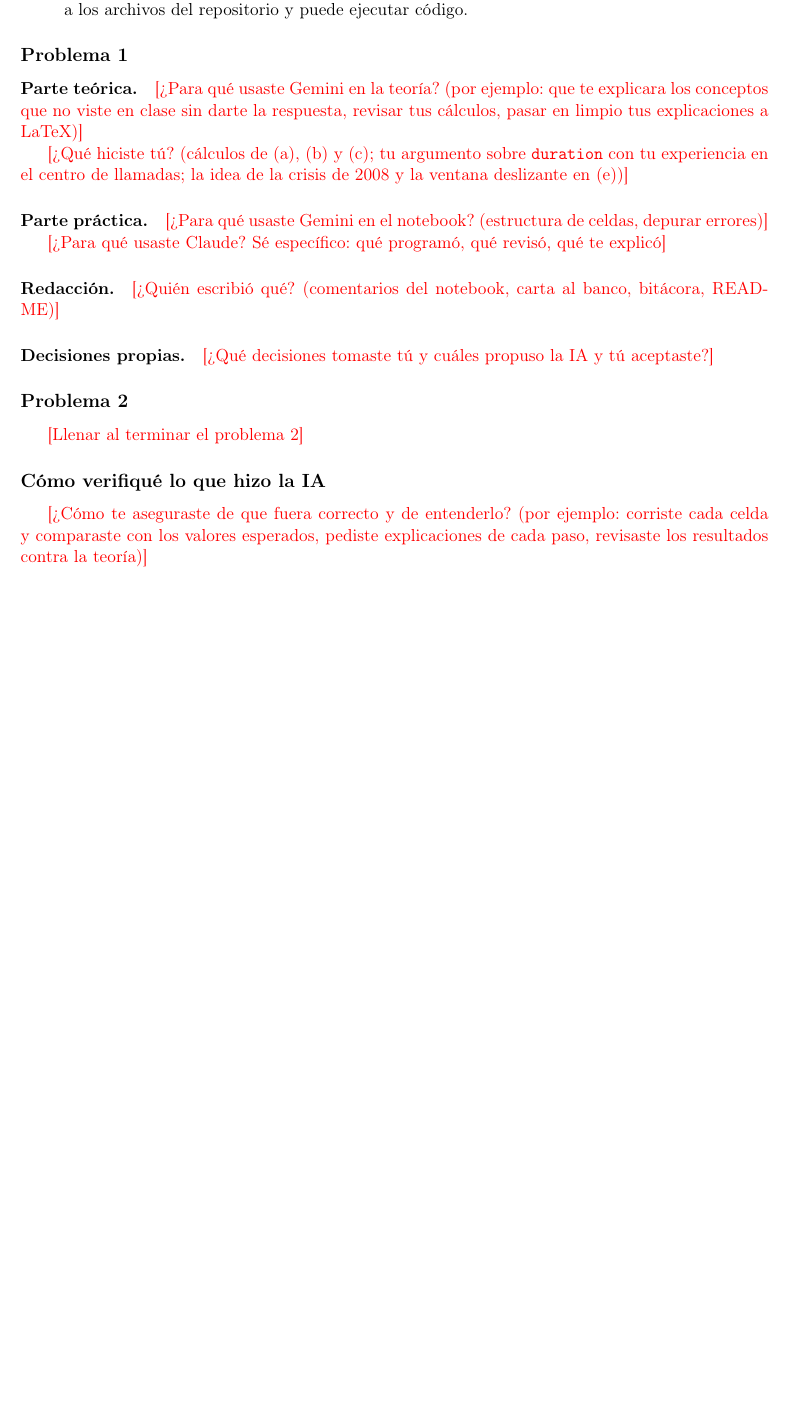
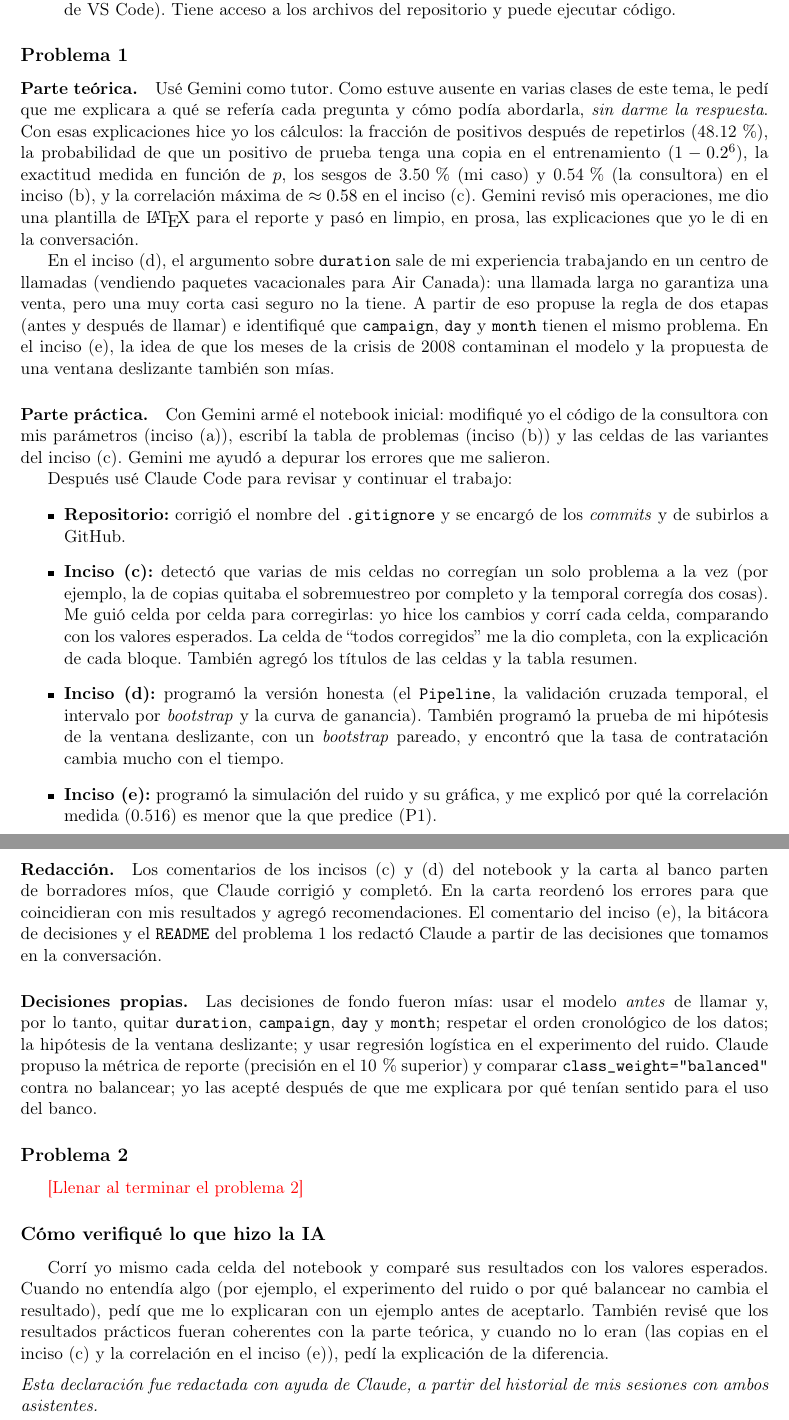
Before and after one commit to OwenSolis03/examen-intermedio, a LaTeX document (reporte.tex): part of page 10 of 10 before the commit and two parts of pages 10 and 11 of 11 after it, the two joined at a grey line, cut so that both start at the same text, the shorter picture padded with empty space. Compiled offline with pdfLaTeX.

Commit message:
Reporte: declaración de uso de IA del problema 1
Co-Authored-By: Claude Opus 5.5 <noreply@anthropic.com>

```diff
--- a/reporte.tex
+++ b/reporte.tex
@@ -282,53 +282,37 @@ Para cada decisión anotamos qué decidimos, qué alternativa descartamos, por q
 
 \subsection*{Herramientas utilizadas}
 \begin{itemize}
-    \item \textbf{Gemini} (Google): \pendiente{versión o modelo, si lo sabes}.
-    \item \textbf{Claude Code} (Anthropic), con el modelo Claude Opus 5.5, dentro de VS Code. Tiene acceso a los archivos del repositorio y puede ejecutar código.
+    \item \textbf{Gemini} (Google), con el modelo Gemini 4 Argon, dentro de Antigravity IDE (fork de VS Code). Tiene acceso a los archivos del repositorio y puede ejecutar código.
+    \item \textbf{Claude Code} (Anthropic), con el modelo Claude Opus 5.5, dentro de Antigravity IDE (fork de VS Code). Tiene acceso a los archivos del repositorio y puede ejecutar código.
 \end{itemize}
 
 \subsection*{Problema 1}
 
-\paragraph{Parte teórica.}
-\pendiente{¿Para qué usaste Gemini en la teoría? (por ejemplo: que te explicara los conceptos que no viste en clase sin darte la respuesta, revisar tus cálculos, pasar en limpio tus explicaciones a LaTeX)}
+\paragraph{Parte teórica.} Usé Gemini como tutor. Como estuve ausente en varias clases de este tema, le pedí que me explicara a qué se refería cada pregunta y cómo podía abordarla, \emph{sin darme la respuesta}. Con esas explicaciones hice yo los cálculos: la fracción de positivos después de repetirlos (48.12\,\%), la probabilidad de que un positivo de prueba tenga una copia en el entrenamiento ($1 - 0.2^6$), la exactitud medida en función de $p$, los sesgos de 3.50\,\% (mi caso) y 0.54\,\% (la consultora) en el inciso (b), y la correlación máxima de $\approx 0.58$ en el inciso (c). Gemini revisó mis operaciones, me dio una plantilla de \LaTeX{} para el reporte y pasó en limpio, en prosa, las explicaciones que yo le di en la conversación.
 
-\pendiente{¿Qué hiciste tú? (cálculos de (a), (b) y (c); tu argumento sobre \texttt{duration} con tu experiencia en el centro de llamadas; la idea de la crisis de 2008 y la ventana deslizante en (e))}
-% Referencia (resumen de tu sesión con Gemini): calculaste 48.12 %, 1 - 0.2^6, la exactitud
-% en función de p, los sesgos de 3.50 % y 0.54 %, y la correlación de 0.5837. Diseñaste la regla
-% de dos etapas para duration (antes y después de la llamada) e identificaste campaign, day y month.
+En el inciso (d), el argumento sobre \texttt{duration} sale de mi experiencia trabajando en un centro de llamadas (vendiendo paquetes vacacionales para Air Canada): una llamada larga no garantiza una venta, pero una muy corta casi seguro no la tiene. A partir de eso propuse la regla de dos etapas (antes y después de llamar) e identifiqué que \texttt{campaign}, \texttt{day} y \texttt{month} tienen el mismo problema. En el inciso (e), la idea de que los meses de la crisis de 2008 contaminan el modelo y la propuesta de una ventana deslizante también son mías.
 
-\paragraph{Parte práctica.}
-\pendiente{¿Para qué usaste Gemini en el notebook? (estructura de celdas, depurar errores)}
+\paragraph{Parte práctica.} Con Gemini armé el notebook inicial: modifiqué yo el código de la consultora con mis parámetros (inciso (a)), escribí la tabla de problemas (inciso (b)) y las celdas de las variantes del inciso (c). Gemini me ayudó a depurar los errores que me salieron.
 
-\pendiente{¿Para qué usaste Claude? Sé específico: qué programó, qué revisó, qué te explicó}
-% Referencia (lo que hizo Claude):
-%  - Corrigió el .gitignore y se encargó de los commits y los push.
-%  - Inciso (c): detectó que tus celdas no corregían un problema a la vez; te guió celda por celda
-%    para corregirlas (tú las editaste y corriste; la celda "todos corregidos" te la dio completa
-%    con explicación); agregó títulos y la tabla resumen.
-%  - Inciso (d): propuso la métrica (precisión en el 10 % superior) y comparar class_weight contra no
-%    hacer nada; programó el Pipeline, la validación temporal, el bootstrap, la búsqueda de la ventana
-%    deslizante (tu hipótesis) y la curva de ganancia.
-%  - Inciso (e): programó la simulación y la gráfica (el clasificador lo elegiste tú).
-%  - Diagnosticó que la tasa de contratación cambia con el tiempo y por qué la correlación medida
-%    es menor que la de (P1).
+Después usé Claude Code para revisar y continuar el trabajo:
+\begin{itemize}
+    \item \textbf{Repositorio:} corrigió el nombre del \texttt{.gitignore} y se encargó de los \emph{commits} y de subirlos a GitHub.
+    \item \textbf{Inciso (c):} detectó que varias de mis celdas no corregían un solo problema a la vez (por ejemplo, la de copias quitaba el sobremuestreo por completo y la temporal corregía dos cosas). Me guió celda por celda para corregirlas: yo hice los cambios y corrí cada celda, comparando con los valores esperados. La celda de ``todos corregidos'' me la dio completa, con la explicación de cada bloque. También agregó los títulos de las celdas y la tabla resumen.
+    \item \textbf{Inciso (d):} programó la versión honesta (el \texttt{Pipeline}, la validación cruzada temporal, el intervalo por \emph{bootstrap} y la curva de ganancia). También programó la prueba de mi hipótesis de la ventana deslizante, con un \emph{bootstrap} pareado, y encontró que la tasa de contratación cambia mucho con el tiempo.
+    \item \textbf{Inciso (e):} programó la simulación del ruido y su gráfica, y me explicó por qué la correlación medida (0.516) es menor que la que predice (P1).
+\end{itemize}
 
-\paragraph{Redacción.}
-\pendiente{¿Quién escribió qué? (comentarios del notebook, carta al banco, bitácora, README)}
-% Referencia: comentarios de (c) y (d): borrador tuyo, corregido y completado por Claude.
-% Comentario de (e): escrito por Claude después de explicártelo. Carta: borrador tuyo, reestructurado
-% por Claude. Bitácora y README de problema-1: redactados por Claude a partir de las decisiones
-% tomadas en la conversación.
+\paragraph{Redacción.} Los comentarios de los incisos (c) y (d) del notebook y la carta al banco parten de borradores míos, que Claude corrigió y completó. En la carta reordenó los errores para que coincidieran con mis resultados y agregó recomendaciones. El comentario del inciso (e), la bitácora de decisiones y el \texttt{README} del problema 1 los redactó Claude a partir de las decisiones que tomamos en la conversación.
 
-\paragraph{Decisiones propias.}
-\pendiente{¿Qué decisiones tomaste tú y cuáles propuso la IA y tú aceptaste?}
-% Referencia: tuyas: partición cronológica, hipótesis de la ventana deslizante, qué variables son
-% fuga, regresión logística en (e). Propuestas por Claude y aceptadas: métrica de reporte y
-% comparación de class_weight.
+\paragraph{Decisiones propias.} Las decisiones de fondo fueron mías: usar el modelo \emph{antes} de llamar y, por lo tanto, quitar \texttt{duration}, \texttt{campaign}, \texttt{day} y \texttt{month}; respetar el orden cronológico de los datos; la hipótesis de la ventana deslizante; y usar regresión logística en el experimento del ruido. Claude propuso la métrica de reporte (precisión en el 10\,\% superior) y comparar \texttt{class\_weight="balanced"} contra no balancear; yo las acepté después de que me explicara por qué tenían sentido para el uso del banco.
 
 \subsection*{Problema 2}
 \pendiente{Llenar al terminar el problema 2}
 
 \subsection*{Cómo verifiqué lo que hizo la IA}
-\pendiente{¿Cómo te aseguraste de que fuera correcto y de entenderlo? (por ejemplo: corriste cada celda y comparaste con los valores esperados, pediste explicaciones de cada paso, revisaste los resultados contra la teoría)}
+Corrí yo mismo cada celda del notebook y comparé sus resultados con los valores esperados. Cuando no entendía algo (por ejemplo, el experimento del ruido o por qué balancear no cambia el resultado), pedí que me lo explicaran con un ejemplo antes de aceptarlo. También revisé que los resultados prácticos fueran coherentes con la parte teórica, y cuando no lo eran (las copias en el inciso (c) y la correlación en el inciso (e)), pedí la explicación de la diferencia.
+
+\medskip
+\noindent\textit{Esta declaración fue redactada con ayuda de Claude, a partir del historial de mis sesiones con ambos asistentes.}
 
 \end{document}
```
Also changed, not shown: reporte.pdf.
